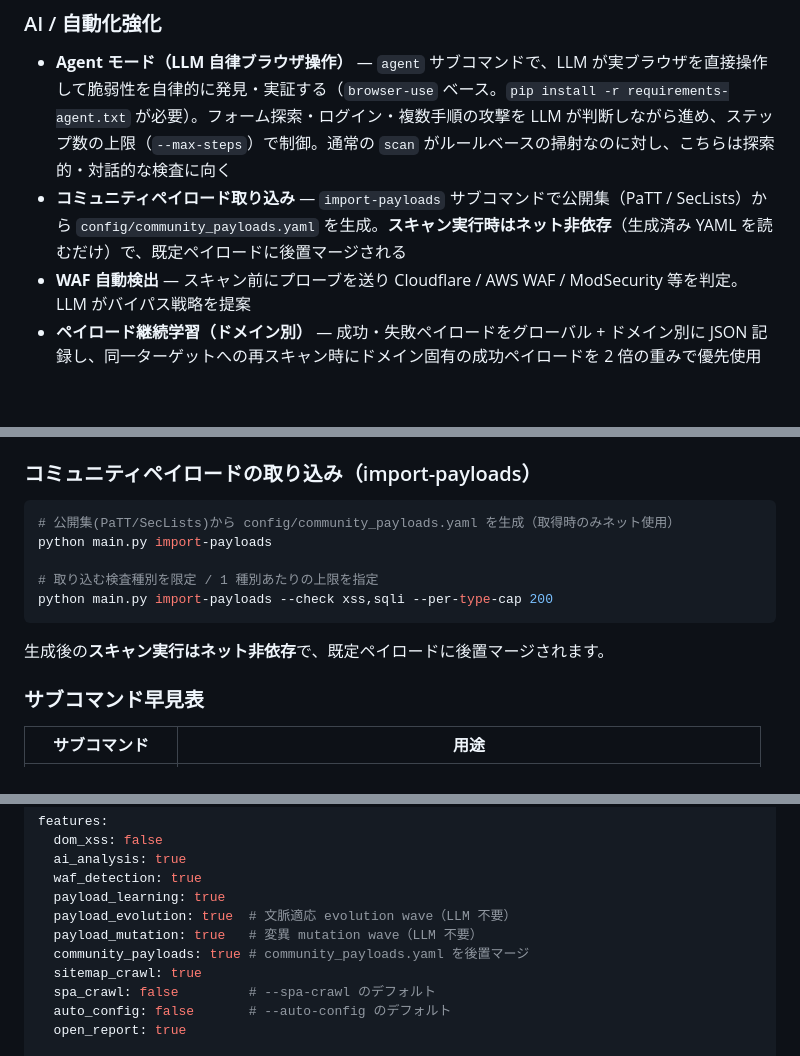
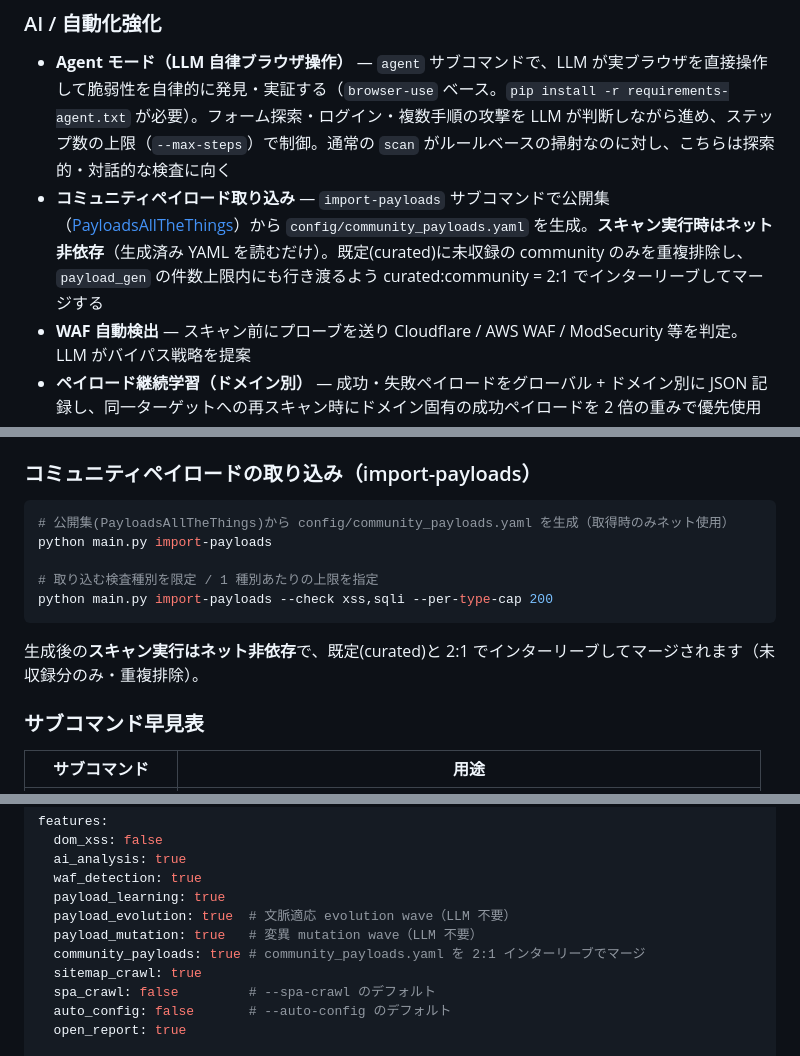
Before and after one commit to oudontabetai1-lab/Vulix, a Markdown page: README.md, 3 parts joined by grey strips. Drawn GitHub-style; blank space fills up the shorter version.

Commit message:
docs: Codex 指摘 — community ペイロードの記述を実装に一致させる
import-payloads / マージ挙動の説明が実装とズレていた（Codex P3）。
- 取得元は PayloadsAllTheThings のみ（SecLists は SOURCES に未収録）→ 「PaTT/SecLists」
  の記述を PayloadsAllTheThings に修正し出典をリンク。
- merge_community_payloads は末尾追記ではなく curated:community=2:1 の
  インターリーブ（未収録分のみ・重複排除）→ 「後置マージ」の記述を修正。
- features.community_payloads のコメントも同様に修正。

Co-Authored-By: Claude Opus 4.8 <noreply@anthropic.com>

````diff
--- a/README.md
+++ b/README.md
@@ -188,7 +188,7 @@ PEM の cert/key は Playwright と httpx の両方で使われます。PFX は
 ### AI / 自動化強化
 
 - **Agent モード（LLM 自律ブラウザ操作）** — `agent` サブコマンドで、LLM が実ブラウザを直接操作して脆弱性を自律的に発見・実証する（`browser-use` ベース。`pip install -r requirements-agent.txt` が必要）。フォーム探索・ログイン・複数手順の攻撃を LLM が判断しながら進め、ステップ数の上限（`--max-steps`）で制御。通常の `scan` がルールベースの掃射なのに対し、こちらは探索的・対話的な検査に向く
-- **コミュニティペイロード取り込み** — `import-payloads` サブコマンドで公開集（PaTT / SecLists）から `config/community_payloads.yaml` を生成。**スキャン実行時はネット非依存**（生成済み YAML を読むだけ）で、既定ペイロードに後置マージされる
+- **コミュニティペイロード取り込み** — `import-payloads` サブコマンドで公開集（[PayloadsAllTheThings](https://github.com/swisskyrepo/PayloadsAllTheThings)）から `config/community_payloads.yaml` を生成。**スキャン実行時はネット非依存**（生成済み YAML を読むだけ）。既定(curated)に未収録の community のみを重複排除し、`payload_gen` の件数上限内にも行き渡るよう curated:community = 2:1 でインターリーブしてマージする
 - **WAF 自動検出** — スキャン前にプローブを送り Cloudflare / AWS WAF / ModSecurity 等を判定。LLM がバイパス戦略を提案
 - **ペイロード継続学習（ドメイン別）** — 成功・失敗ペイロードをグローバル + ドメイン別に JSON 記録し、同一ターゲットへの再スキャン時にドメイン固有の成功ペイロードを 2 倍の重みで優先使用
 - **脆弱性チェーン推論** — 全 Finding を LLM に渡し、多段攻撃シナリオ（最大 3 チェーン）を推論。各チェーンにステップ・使用脆弱性・最終的なビジネス影響を含む
@@ -512,14 +512,14 @@ python main.py agent https://example.com \
 ### コミュニティペイロードの取り込み（import-payloads）
 
 ```bash
-# 公開集(PaTT/SecLists)から config/community_payloads.yaml を生成（取得時のみネット使用）
+# 公開集(PayloadsAllTheThings)から config/community_payloads.yaml を生成（取得時のみネット使用）
 python main.py import-payloads
 
 # 取り込む検査種別を限定 / 1 種別あたりの上限を指定
 python main.py import-payloads --check xss,sqli --per-type-cap 200
 ```
 
-生成後の**スキャン実行はネット非依存**で、既定ペイロードに後置マージされます。
+生成後の**スキャン実行はネット非依存**で、既定(curated)と 2:1 でインターリーブしてマージされます（未収録分のみ・重複排除）。
 
 ### サブコマンド早見表
 
@@ -665,7 +665,7 @@ features:
   payload_learning: true
   payload_evolution: true  # 文脈適応 evolution wave（LLM 不要）
   payload_mutation: true   # 変異 mutation wave（LLM 不要）
-  community_payloads: true # community_payloads.yaml を後置マージ
+  community_payloads: true # community_payloads.yaml を 2:1 インターリーブでマージ
   sitemap_crawl: true
   spa_crawl: false         # --spa-crawl のデフォルト
   auto_config: false       # --auto-config のデフォルト
````
